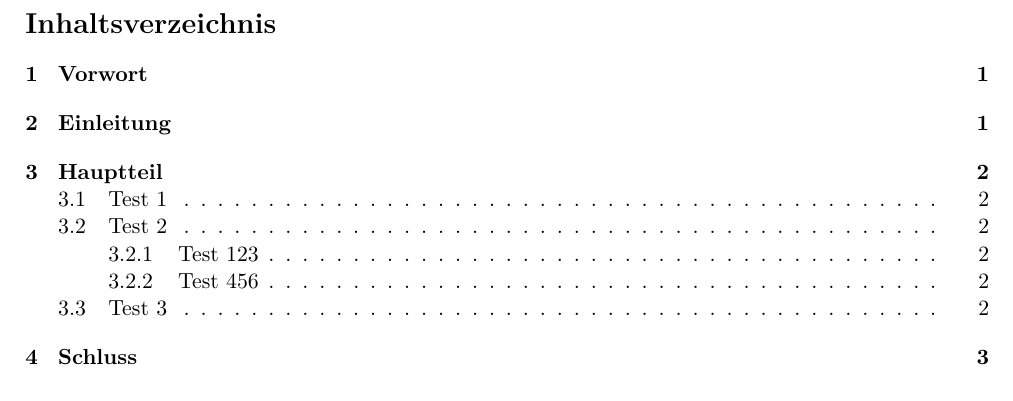
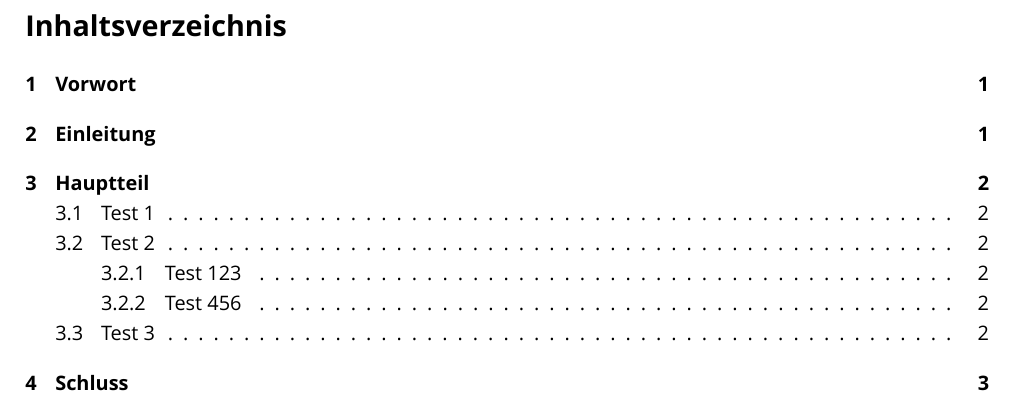
Before and after one commit to christophstach/latex-htw-template, a LaTeX document (index.tex, which reads config/document.tex, config/packages.tex): part of page 2 of 5, cut so that both start at the same text. Compiled offline with XeLaTeX; a missing font is replaced by an installed copy or a similar font.

Commit message:
Font geändert
Fontsize auf 10pt, Zeilenabstand auf 1.5 und Fonttype auf Verdana geändert.

```diff
--- a/config/document.tex
+++ b/config/document.tex
@@ -1,5 +1,5 @@
+% !TEX program = XeTeX
 \documentclass[
 	a4paper,
-	11pt,
 	titlepage
 ]{article}
--- a/config/packages.tex
+++ b/config/packages.tex
@@ -3,3 +3,4 @@
 \usepackage[T1]{fontenc}
 \usepackage{amsmath}
 \usepackage{geometry}
+\usepackage{fontspec}
```
Also changed, not shown: index.tex (+4 -0 lines), config/parameters.tex (line endings or trailing spaces).
